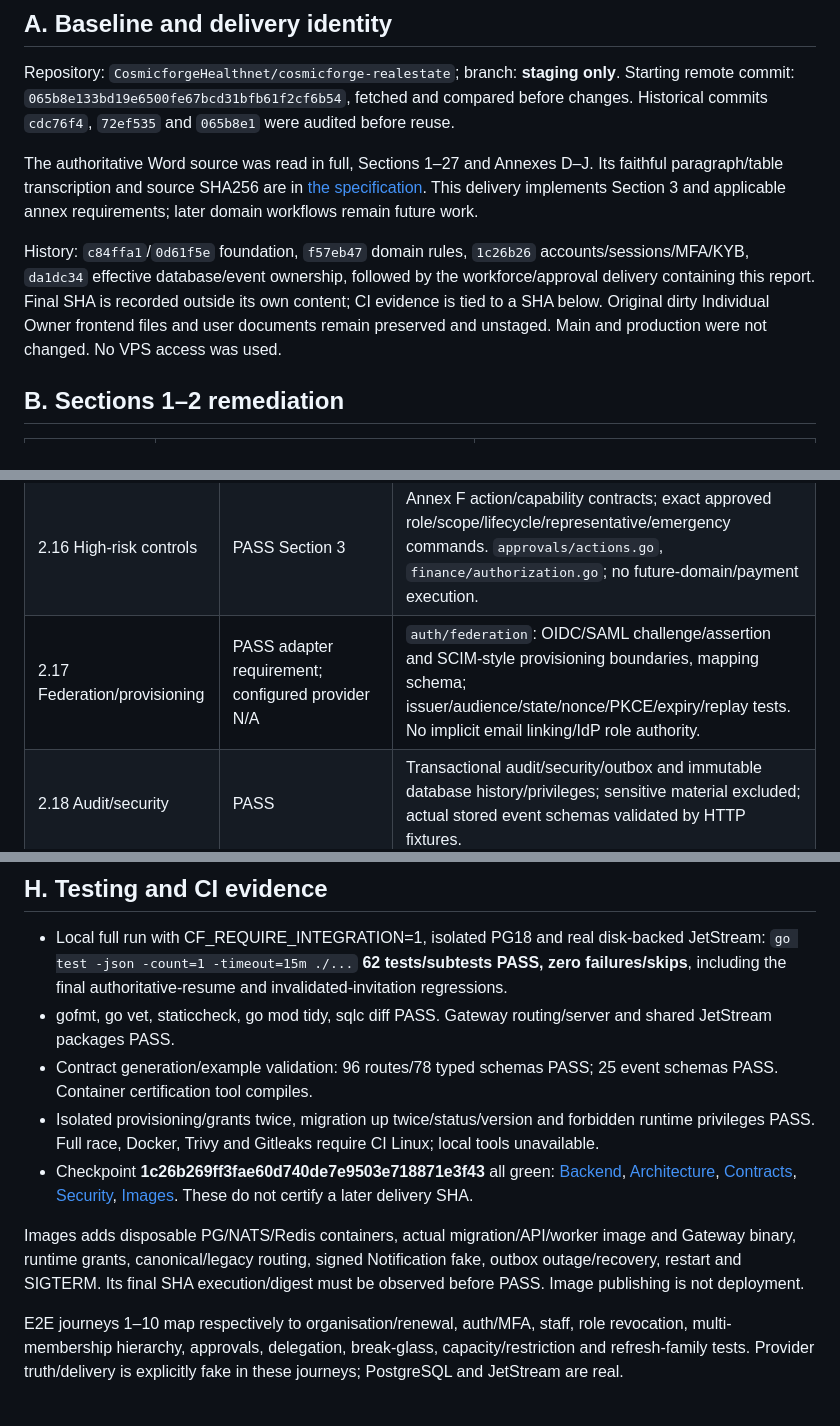
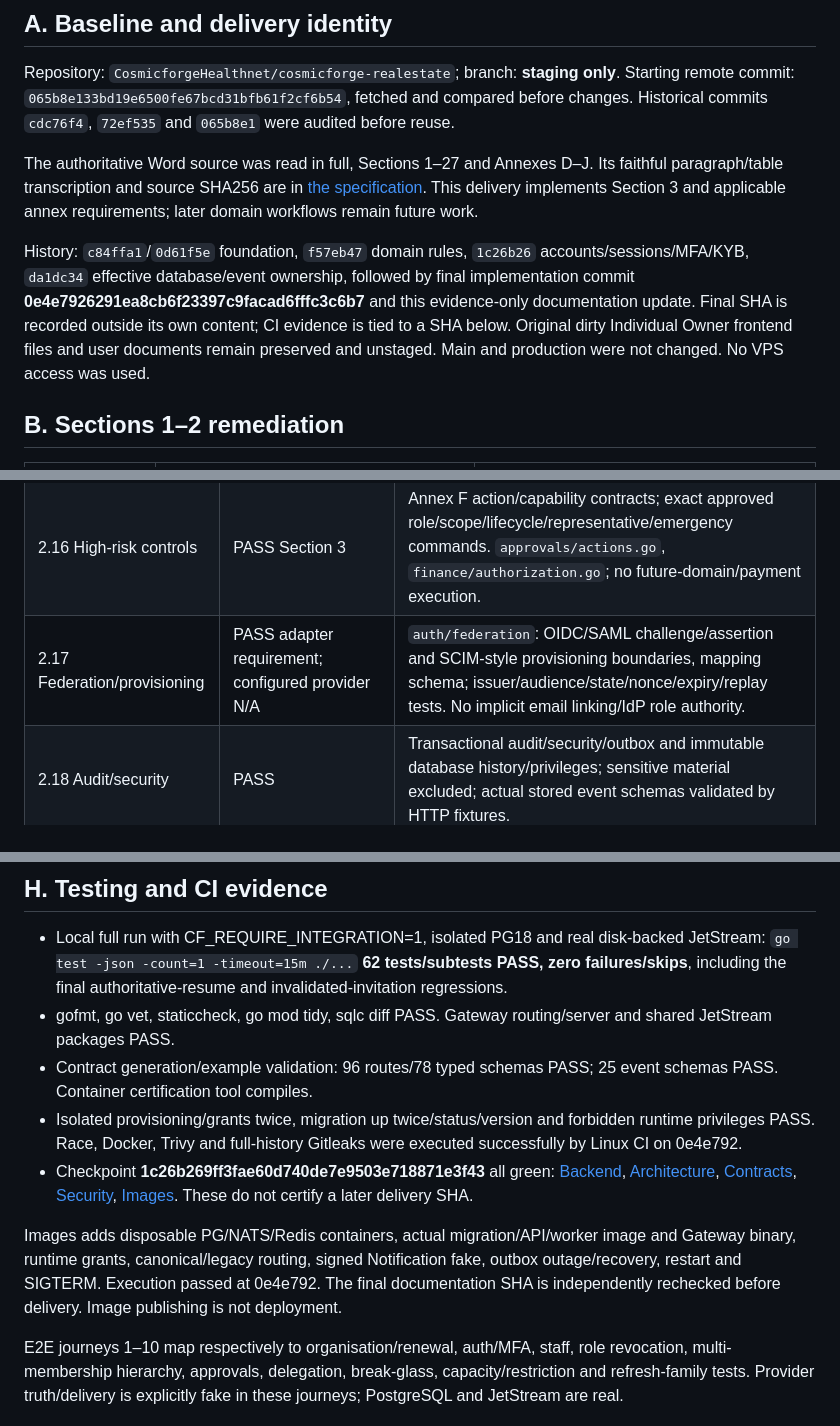
Before and after one commit to CosmicforgeHealthnet/cosmicforge-realestate, a Markdown page: docs/implementation/business-operations-section-03-report.md, 3 parts joined by grey strips. GitHub-like rendering.

```diff
--- a/docs/implementation/business-operations-section-03-report.md
+++ b/docs/implementation/business-operations-section-03-report.md
@@ -6,7 +6,7 @@ Repository: `CosmicforgeHealthnet/cosmicforge-realestate`; branch: **staging onl
 
 The authoritative Word source was read in full, Sections 1–27 and Annexes D–J. Its faithful paragraph/table transcription and source SHA256 are in [the specification](../specifications/CosmicForge_Business_Property_Operations_Full_Backend_Implementation_Spec_v1.0.md). This delivery implements Section 3 and applicable annex requirements; later domain workflows remain future work.
 
-History: `c84ffa1`/`0d61f5e` foundation, `f57eb47` domain rules, `1c26b26` accounts/sessions/MFA/KYB, `da1dc34` effective database/event ownership, followed by the workforce/approval delivery containing this report. Final SHA is recorded outside its own content; CI evidence is tied to a SHA below. Original dirty Individual Owner frontend files and user documents remain preserved and unstaged. Main and production were not changed. No VPS access was used.
+History: `c84ffa1`/`0d61f5e` foundation, `f57eb47` domain rules, `1c26b26` accounts/sessions/MFA/KYB, `da1dc34` effective database/event ownership, followed by final implementation commit **0e4e7926291ea8cb6f23397c9facad6fffc3c6b7** and this evidence-only documentation update. Final SHA is recorded outside its own content; CI evidence is tied to a SHA below. Original dirty Individual Owner frontend files and user documents remain preserved and unstaged. Main and production were not changed. No VPS access was used.
 
 ## B. Sections 1–2 remediation
 
@@ -43,7 +43,7 @@ Paths are relative to `services/business-operations-service`. PASS means impleme
 | 2.14 Delegation | PASS | <=30-day grants, scope/capability/MFA/amount ceiling, no chain, source authority rechecked, immediate revocation/expiry; temporary/annex tests. |
 | 2.15 Break-glass | PASS | Senior eligibility, recent MFA, written reason, independent reviewer, narrow read scope, 30–900 seconds, audit/alert/review, deny/tenant boundaries preserved; temporary tests. |
 | 2.16 High-risk controls | PASS Section 3 | Annex F action/capability contracts; exact approved role/scope/lifecycle/representative/emergency commands. `approvals/actions.go`, `finance/authorization.go`; no future-domain/payment execution. |
-| 2.17 Federation/provisioning | PASS adapter requirement; configured provider N/A | `auth/federation`: OIDC/SAML challenge/assertion and SCIM-style provisioning boundaries, mapping schema; issuer/audience/state/nonce/PKCE/expiry/replay tests. No implicit email linking/IdP role authority. |
+| 2.17 Federation/provisioning | PASS adapter requirement; configured provider N/A | `auth/federation`: OIDC/SAML challenge/assertion and SCIM-style provisioning boundaries, mapping schema; issuer/audience/state/nonce/expiry/replay tests. No implicit email linking/IdP role authority. |
 | 2.18 Audit/security | PASS | Transactional audit/security/outbox and immutable database history/privileges; sensitive material excluded; actual stored event schemas validated by HTTP fixtures. |
 
 Bootstrap privilege configuration requires the primary representative, recent MFA and never-activated DRAFT/KYB_PENDING state. Creating any policy permanently seals its action's exception; deactivation never reopens it. Activation seals all remaining bootstrap authority. Configure independent approvers before activation. Later privilege commands consume an exact unused/unexpired approved operation; requester/proxy authority cannot satisfy separation of duties.
@@ -94,10 +94,10 @@ One established worker/maintenance loop handles relay, encrypted notices, durabl
 - Local full run with CF_REQUIRE_INTEGRATION=1, isolated PG18 and real disk-backed JetStream: `go test -json -count=1 -timeout=15m ./...` **62 tests/subtests PASS, zero failures/skips**, including the final authoritative-resume and invalidated-invitation regressions.
 - gofmt, go vet, staticcheck, go mod tidy, sqlc diff PASS. Gateway routing/server and shared JetStream packages PASS.
 - Contract generation/example validation: 96 routes/78 typed schemas PASS; 25 event schemas PASS. Container certification tool compiles.
-- Isolated provisioning/grants twice, migration up twice/status/version and forbidden runtime privileges PASS. Full race, Docker, Trivy and Gitleaks require CI Linux; local tools unavailable.
+- Isolated provisioning/grants twice, migration up twice/status/version and forbidden runtime privileges PASS. Race, Docker, Trivy and full-history Gitleaks were executed successfully by Linux CI on 0e4e792.
 - Checkpoint **1c26b269ff3fae60d740de7e9503e718871e3f43** all green: [Backend](https://github.com/CosmicforgeHealthnet/cosmicforge-realestate/actions/runs/41032138946), [Architecture](https://github.com/CosmicforgeHealthnet/cosmicforge-realestate/actions/runs/41032138950), [Contracts](https://github.com/CosmicforgeHealthnet/cosmicforge-realestate/actions/runs/41032138959), [Security](https://github.com/CosmicforgeHealthnet/cosmicforge-realestate/actions/runs/41032139599), [Images](https://github.com/CosmicforgeHealthnet/cosmicforge-realestate/actions/runs/41032138947). These do not certify a later delivery SHA.
 
-Images adds disposable PG/NATS/Redis containers, actual migration/API/worker image and Gateway binary, runtime grants, canonical/legacy routing, signed Notification fake, outbox outage/recovery, restart and SIGTERM. Its final SHA execution/digest must be observed before PASS. Image publishing is not deployment.
+Images adds disposable PG/NATS/Redis containers, actual migration/API/worker image and Gateway binary, runtime grants, canonical/legacy routing, signed Notification fake, outbox outage/recovery, restart and SIGTERM. Execution passed at 0e4e792. The final documentation SHA is independently rechecked before delivery. Image publishing is not deployment.
 
 E2E journeys 1–10 map respectively to organisation/renewal, auth/MFA, staff, role revocation, multi-membership hierarchy, approvals, delegation, break-glass, capacity/restriction and refresh-family tests. Provider truth/delivery is explicitly fake in these journeys; PostgreSQL and JetStream are real.
 
```
Also changed, not shown: other parts of docs/implementation/business-operations-section-03-report.md (+28 -4 lines), docs/implementation/business-operations-foundation-remediation.md (+6 -2 lines), docs/implementation/business-operations-staging-readiness.md (+3 -1 lines).
